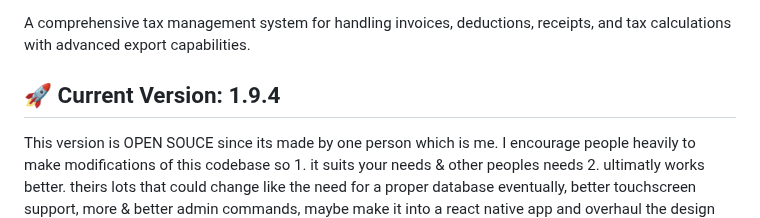
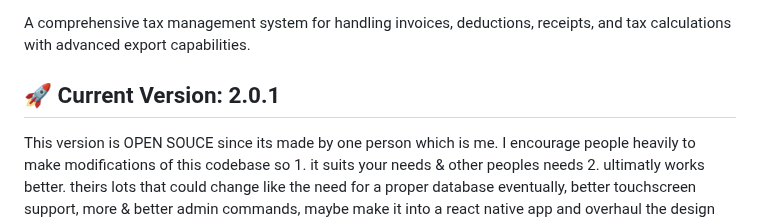
Before and after one commit to Molesafenetwork/msnpos2, a Markdown page: README.md, the part around the change. GitHub-like rendering.

```diff
--- a/README.md
+++ b/README.md
@@ -6,7 +6,7 @@
 
 A comprehensive tax management system for handling invoices, deductions, receipts, and tax calculations with advanced export capabilities.
 
-## 🚀 Current Version: 1.9.4
+## 🚀 Current Version: 2.0.1
 
 This version is OPEN SOUCE since its made by one person which is me. I encourage people heavily to make modifications of this codebase so 1. it suits your needs & other peoples needs 2. ultimatly works better. theirs lots that could change like the need for a proper database eventually, better touchscreen support, more & better admin commands, maybe make it into a react native app and overhaul the design entirely. if you make a change you thinks amazing contact the admin@mole-safe.net or owner@mole-safe.net and use the subject: "CODEBASE AMAZING CHANGE" using this subject word for word will foward it to my personal emails to make sure its read i dont mind rewarding people that put in hard work and do amazing things i will still review every merge request to the extreme you should explain in bullet points what you've changed and how it works if needed.
 
```
